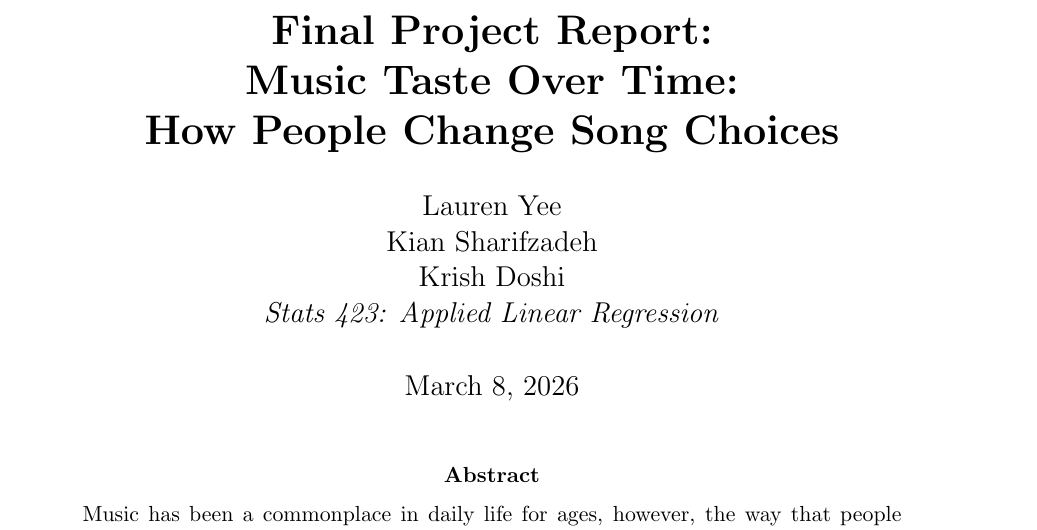
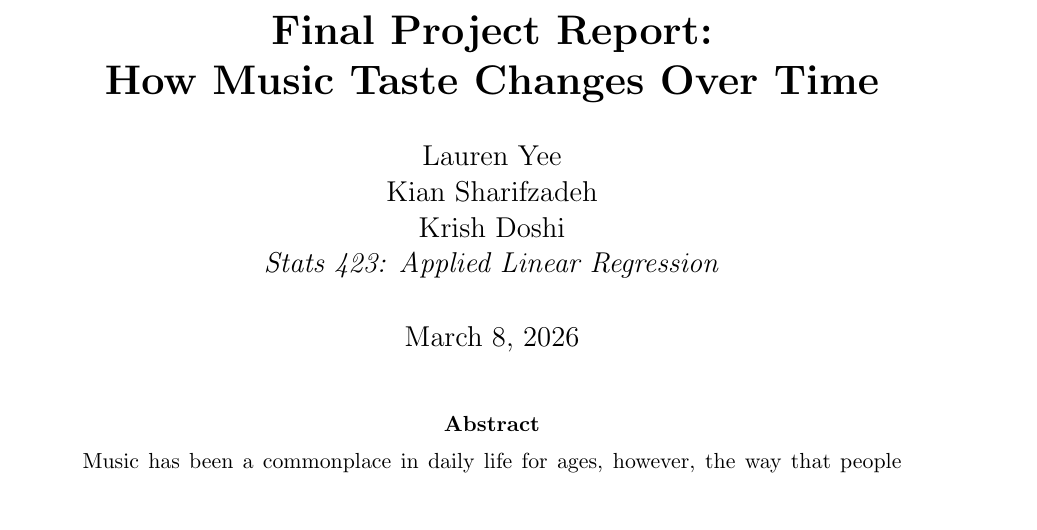
Before and after one commit to kridos/STAT423Project, a LaTeX paper (main.tex): part of page 1 of 5, cut so that both start at the same text, the shorter picture padded with empty space. Compiled offline with pdfLaTeX.

Commit message:
Title Change

```diff
--- a/main.tex
+++ b/main.tex
@@ -20,7 +20,7 @@
 }
 
 % --- Title Information ---
-\title{\textbf{Final Project Report: \\ Music Taste Over Time: \\How People Change Song Choices}}
+\title{\textbf{Final Project Report: \\ How Music Taste Changes Over Time}}
 \author{
     Lauren Yee \\
     Kian Sharifzadeh \\
```
Also changed, not shown: Project.pdf, main.pdf, 2 other files.
